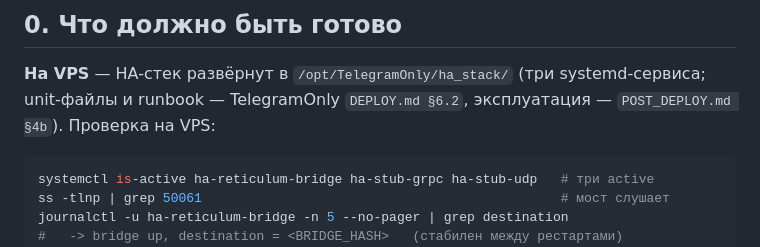
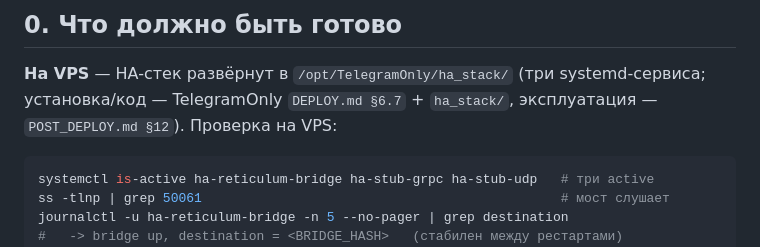
Before and after one commit to kureinmaxim/ApiRgRPC, a Markdown page: RETICULUM_TESTING.md, the part around the change. GitHub-like rendering.

Commit message:
docs(reticulum): point to real TelegramOnly DEPLOY §6.7 / POST_DEPLOY §12
Раздел HA-стека в TelegramOnly — §6.7 (ha_stack/ + install_ha_stack.sh), не §6.2.

Co-Authored-By: Claude Opus 4.8 <noreply@anthropic.com>

````diff
--- a/RETICULUM_TESTING.md
+++ b/RETICULUM_TESTING.md
@@ -7,7 +7,7 @@ VPS через **Reticulum**. Зафиксировано по факту усп
 ## 0. Что должно быть готово
 
 **На VPS** — HA-стек развёрнут в `/opt/TelegramOnly/ha_stack/` (три systemd-сервиса;
-unit-файлы и runbook — TelegramOnly `DEPLOY.md §6.2`, эксплуатация — `POST_DEPLOY.md §4b`).
+установка/код — TelegramOnly `DEPLOY.md §6.7` + `ha_stack/`, эксплуатация — `POST_DEPLOY.md §12`).
 Проверка на VPS:
 ```bash
 systemctl is-active ha-reticulum-bridge ha-stub-grpc ha-stub-udp   # три active
````
